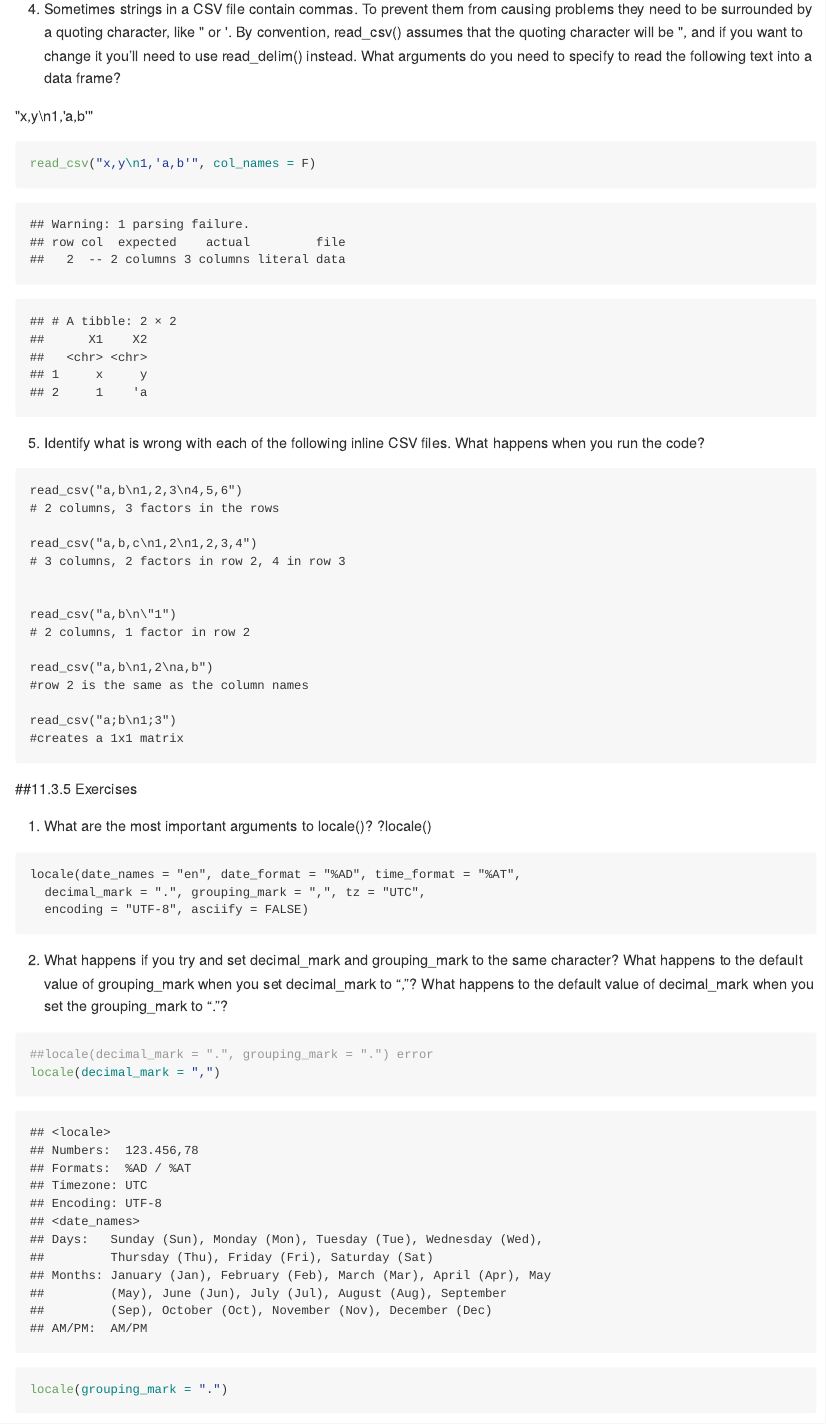
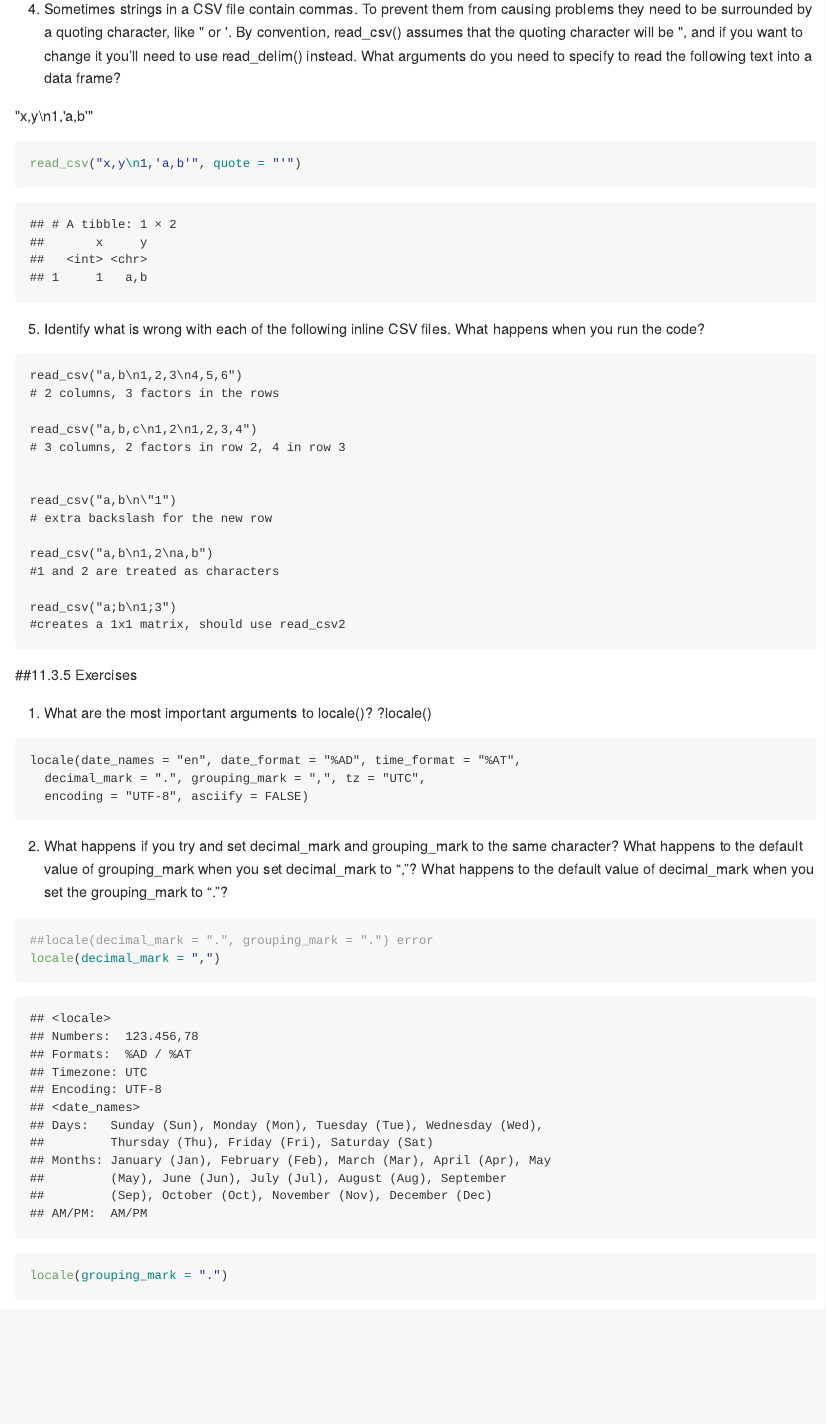
Before and after one commit to UCD-pbio-rclub/Rclub-r4ds_Allie.Gaudinier, an R Markdown document (6_7_17_homework.Rmd): the page in a window 1100 px wide, from 1160 px down. The pictures show the output file 6_7_17_homework.md that the author committed with the source, drawn offline in the style of GitHub.

Commit message:
class notes

````diff
--- a/6_7_17_homework.Rmd
+++ b/6_7_17_homework.Rmd
@@ -47,7 +47,7 @@ read_fwf(fwf_sample, fwf_cols(name = 20, state = 10, ssn = 12))
 
 "x,y\n1,'a,b'"
 ```{r}
-read_csv("x,y\n1,'a,b'", col_names = F)
+read_csv("x,y\n1,'a,b'", quote = "'")
 ```
 
 
@@ -62,13 +62,13 @@ read_csv("a,b,c\n1,2\n1,2,3,4")
 
 
 read_csv("a,b\n\"1")
-# 2 columns, 1 factor in row 2
+# extra backslash for the new row
 
 read_csv("a,b\n1,2\na,b")
-#row 2 is the same as the column names
+#1 and 2 are treated as characters
 
 read_csv("a;b\n1;3")
-#creates a 1x1 matrix
+#creates a 1x1 matrix, should use read_csv2
 ```
 
 ##11.3.5 Exercises
````
Also changed, not shown: 6_7_17_homework.md, 6_7_17_homework.Rmd (2 more changed lines).
